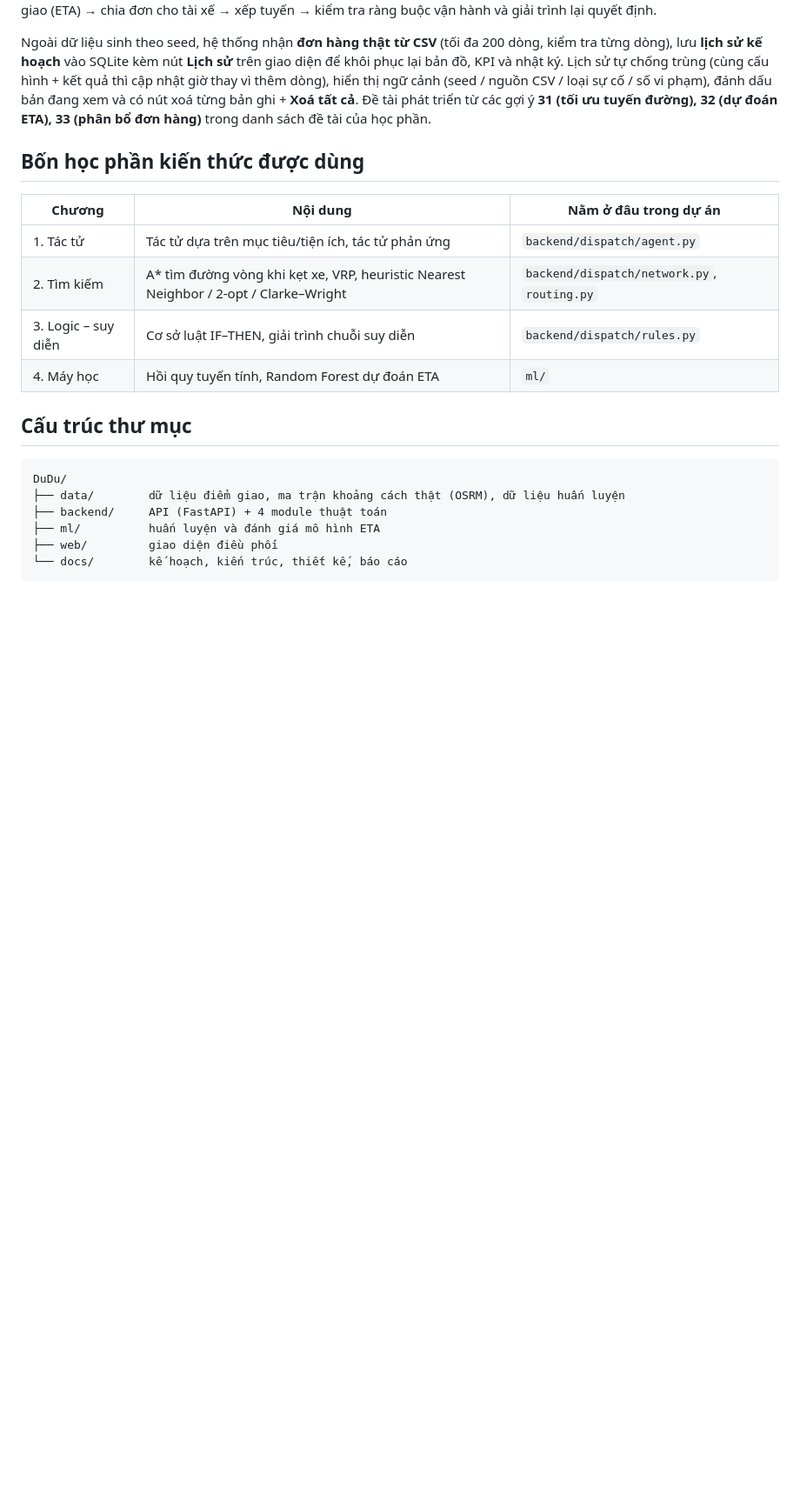
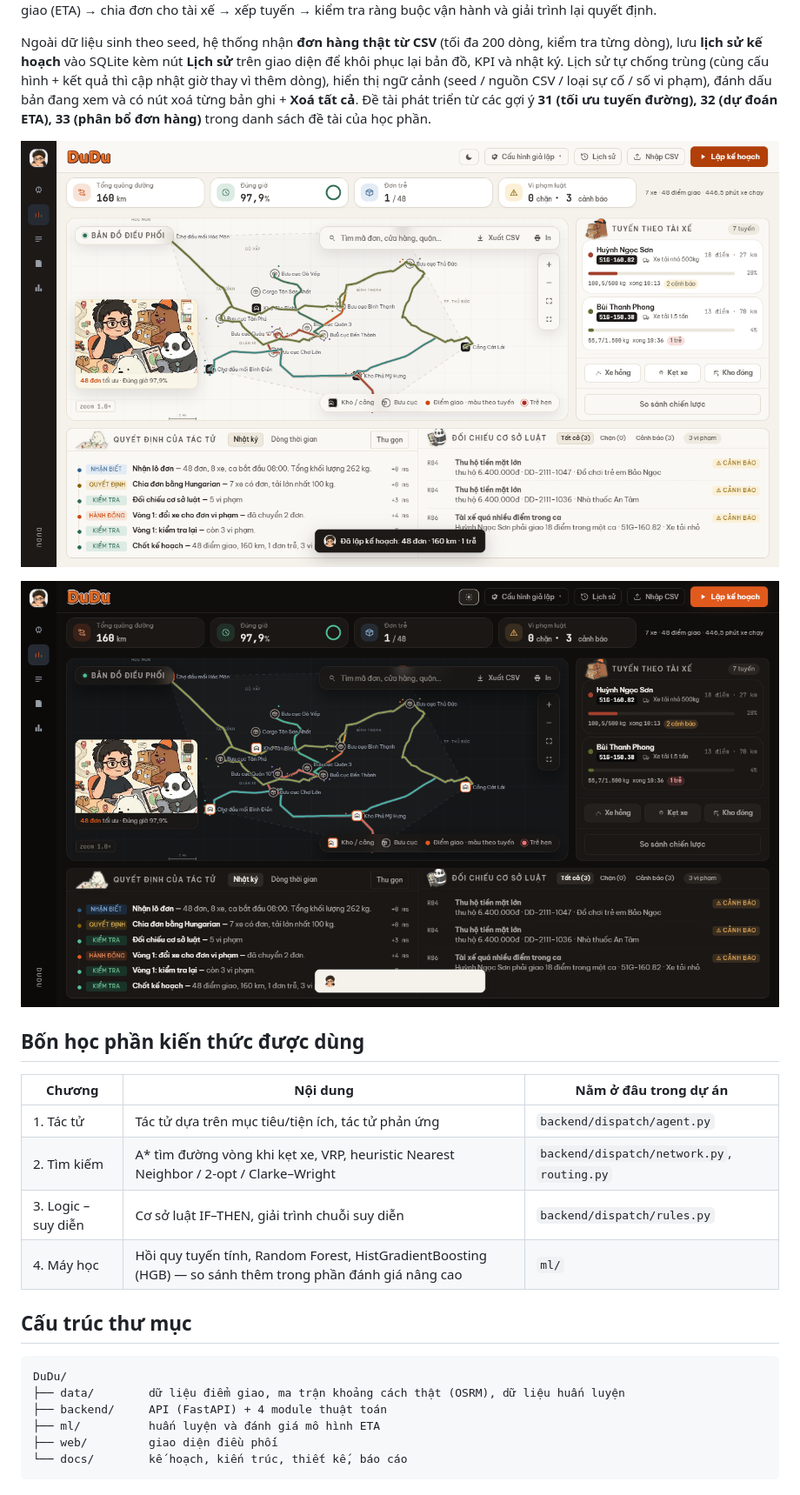
Before and after one commit to ThanhTu149/DuDu, a Markdown page: README.md, the part around one of its changes. Shown at 87% size. Rendered like a GitHub page; pictures changed too: docs/hinh/giao-dien-dieu-phoi.png, docs/hinh/giao-dien-toi.png; blank space fills up the shorter version.

Commit message:
docs(readme): sua 5 loi thong tin, them banner + anh light/dark, badge CI/E2E, thong tin sinh vien len dau, cap nhat 142 test va so lieu moi

```diff
--- a/README.md
+++ b/README.md
@@ -14,6 +23,10 @@ có nút xoá từng bản ghi + **Xoá tất cả**.
 Đề tài phát triển từ các gợi ý **31 (tối ưu tuyến đường), 32 (dự đoán ETA), 33 (phân bổ
 đơn hàng)** trong danh sách đề tài của học phần.
 
+![Giao diện Light Mode — bản đồ điều phối, KPI, tuyến theo tài xế](docs/hinh/giao-dien-dieu-phoi.png)
+
+![Giao diện Dark Mode — Obsidian + Copper](docs/hinh/giao-dien-toi.png)
+
 ## Bốn học phần kiến thức được dùng
 
 | Chương | Nội dung | Nằm ở đâu trong dự án |
@@ -21,7 +34,7 @@ có nút xoá từng bản ghi + **Xoá tất cả**.
 | 1. Tác tử | Tác tử dựa trên mục tiêu/tiện ích, tác tử phản ứng | `backend/dispatch/agent.py` |
 | 2. Tìm kiếm | A\* tìm đường vòng khi kẹt xe, VRP, heuristic Nearest Neighbor / 2-opt / Clarke–Wright | `backend/dispatch/network.py`, `routing.py` |
 | 3. Logic – suy diễn | Cơ sở luật IF–THEN, giải trình chuỗi suy diễn | `backend/dispatch/rules.py` |
-| 4. Máy học | Hồi quy tuyến tính, Random Forest dự đoán ETA | `ml/` |
+| 4. Máy học | Hồi quy tuyến tính, Random Forest, HistGradientBoosting (HGB) — so sánh thêm trong phần đánh giá nâng cao | `ml/` |
 
 ## Cấu trúc thư mục
 
```
Also changed, not shown: other parts of README.md (+32 -22 lines).
